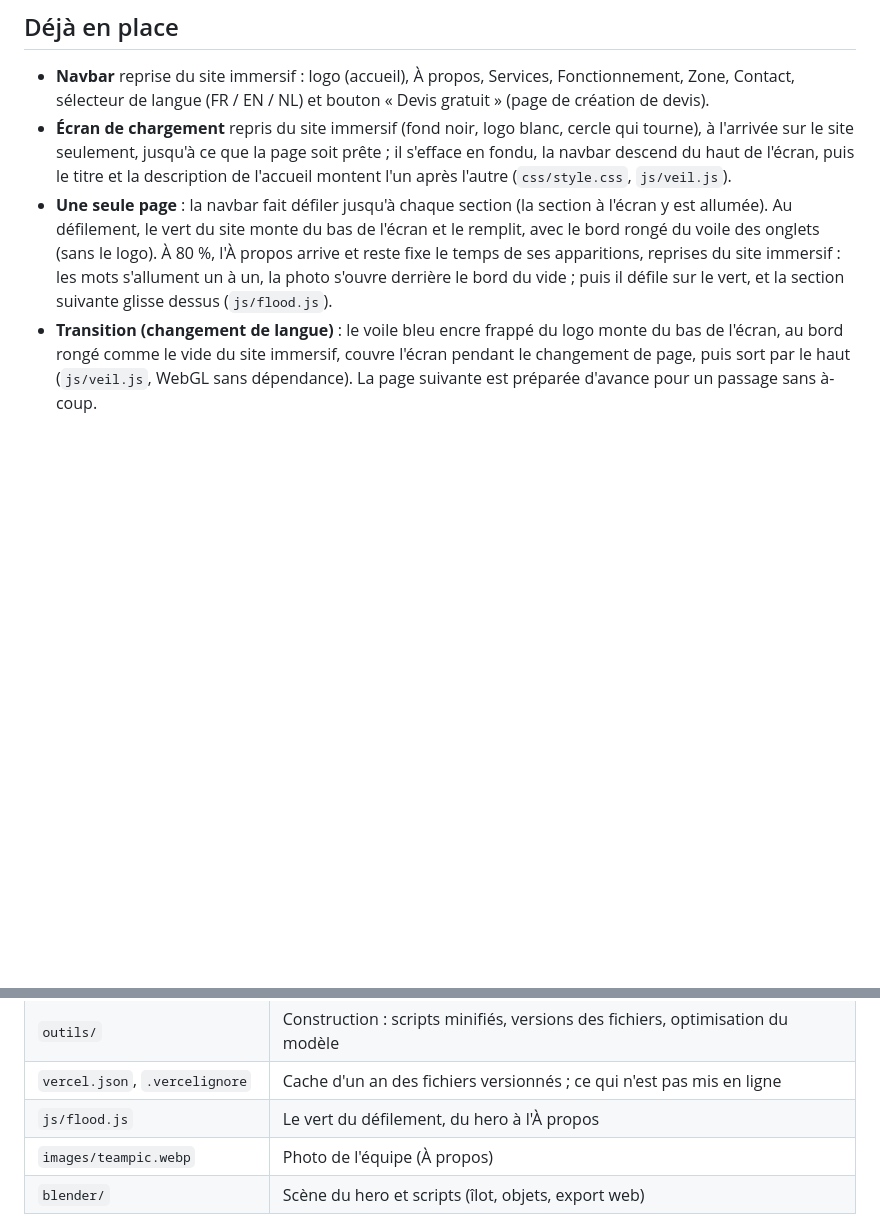
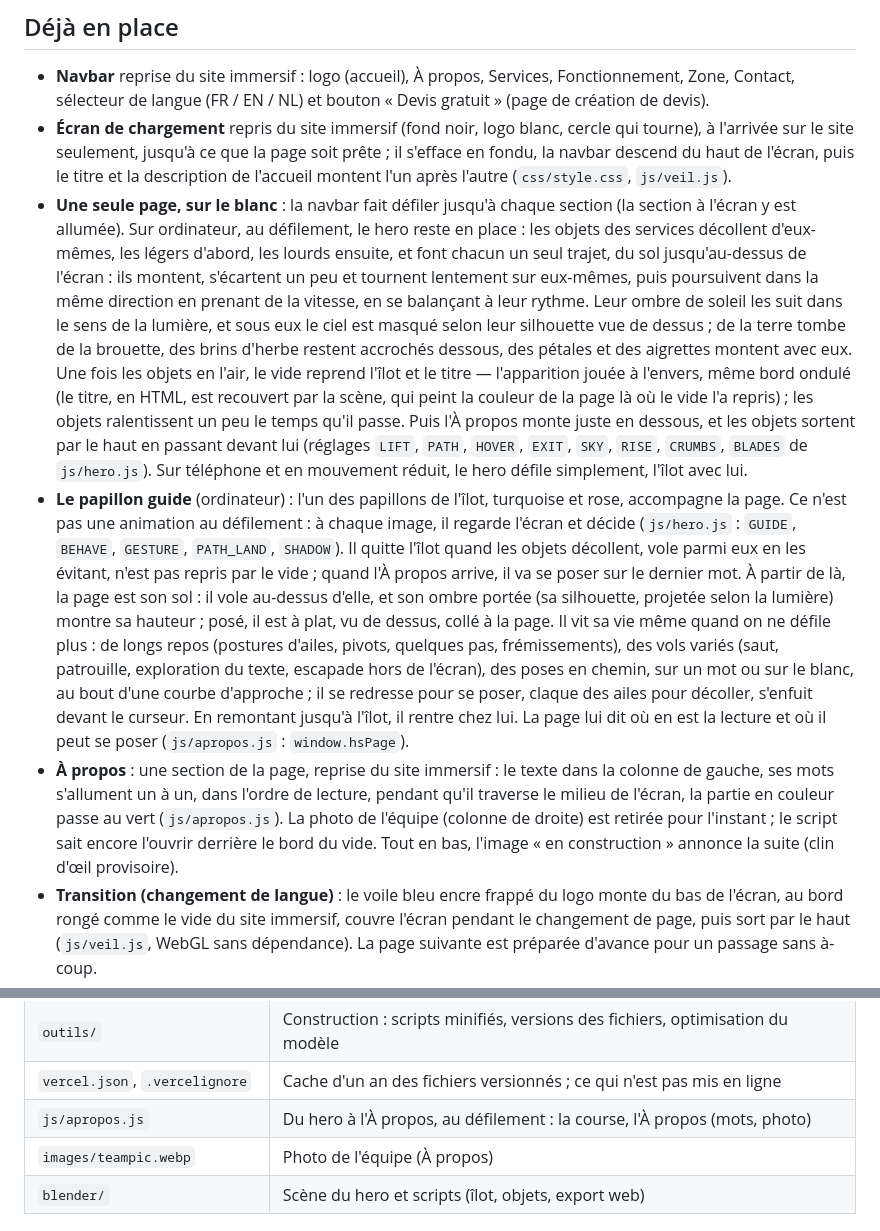
Before and after one commit to amndrd/homeservice-v2, a Markdown page: README.md, 2 parts joined by grey strips. GitHub-like rendering; blank space fills up the shorter version.

Commit message:
Documentation : lévitation, page blanche, papillon guide
Co-Authored-By: Claude Opus 5.5 <noreply@anthropic.com>

```diff
--- a/README.md
+++ b/README.md
@@ -11,11 +11,32 @@ Les éléments du site immersif y sont repris un à un, adaptés à un site clas
 - **Écran de chargement** repris du site immersif (fond noir, logo blanc, cercle qui tourne), à l'arrivée sur le site
   seulement, jusqu'à ce que la page soit prête ; il s'efface en fondu, la navbar descend du haut de l'écran, puis le
   titre et la description de l'accueil montent l'un après l'autre (`css/style.css`, `js/veil.js`).
-- **Une seule page** : la navbar fait défiler jusqu'à chaque section (la section à l'écran y est allumée). Au
-  défilement, le vert du site monte du bas de l'écran et le remplit, avec le bord rongé du voile des onglets (sans le
-  logo). À 80 %, l'À propos arrive et reste fixe le temps de ses apparitions, reprises du site immersif : les mots
-  s'allument un à un, la photo s'ouvre derrière le bord du vide ; puis il défile sur le vert, et la section suivante
-  glisse dessus (`js/flood.js`).
+- **Une seule page, sur le blanc** : la navbar fait défiler jusqu'à chaque section (la section à l'écran y est
+  allumée). Sur ordinateur, au défilement, le hero reste en place : les objets des services décollent d'eux-mêmes,
+  les légers d'abord, les lourds ensuite, et font chacun un seul trajet, du sol jusqu'au-dessus de l'écran : ils
+  montent, s'écartent un peu et tournent lentement sur eux-mêmes, puis poursuivent dans la même direction en prenant
+  de la vitesse, en se balançant à leur rythme. Leur ombre de soleil les suit dans le sens de la lumière, et sous eux
+  le ciel est masqué selon leur silhouette vue de dessus ; de la terre tombe de la brouette, des brins d'herbe restent
+  accrochés dessous, des pétales et des aigrettes montent avec eux. Une fois les objets en l'air, le vide reprend
+  l'îlot et le titre — l'apparition jouée à l'envers, même bord ondulé (le titre, en HTML, est recouvert par la scène,
+  qui peint la couleur de la page là où le vide l'a repris) ; les objets ralentissent un peu le temps qu'il passe.
+  Puis l'À propos monte juste en dessous, et les objets sortent par le haut en passant devant lui (réglages `LIFT`,
+  `PATH`, `HOVER`, `EXIT`, `SKY`, `RISE`, `CRUMBS`, `BLADES` de `js/hero.js`). Sur téléphone et en mouvement
+  réduit, le hero défile simplement, l'îlot avec lui.
+- **Le papillon guide** (ordinateur) : l'un des papillons de l'îlot, turquoise et rose, accompagne la page. Ce n'est
+  pas une animation au défilement : à chaque image, il regarde l'écran et décide (`js/hero.js` : `GUIDE`, `BEHAVE`,
+  `GESTURE`, `PATH_LAND`, `SHADOW`). Il quitte l'îlot quand les objets décollent, vole parmi eux en les évitant, n'est
+  pas repris par le vide ; quand l'À propos arrive, il va se poser sur le dernier mot. À partir de là, la page est son
+  sol : il vole au-dessus d'elle, et son ombre portée (sa silhouette, projetée selon la lumière) montre sa hauteur ;
+  posé, il est à plat, vu de dessus, collé à la page. Il vit sa vie même quand on ne défile plus : de longs repos
+  (postures d'ailes, pivots, quelques pas, frémissements), des vols variés (saut, patrouille, exploration du texte,
+  escapade hors de l'écran), des poses en chemin, sur un mot ou sur le blanc, au bout d'une courbe d'approche ; il se
+  redresse pour se poser, claque des ailes pour décoller, s'enfuit devant le curseur. En remontant jusqu'à l'îlot, il
+  rentre chez lui. La page lui dit où en est la lecture et où il peut se poser (`js/apropos.js` : `window.hsPage`).
+- **À propos** : une section de la page, reprise du site immersif : le texte dans la colonne de gauche, ses mots
+  s'allument un à un, dans l'ordre de lecture, pendant qu'il traverse le milieu de l'écran, la partie en couleur passe au vert (`js/apropos.js`). La photo
+  de l'équipe (colonne de droite) est retirée pour l'instant ; le script sait encore l'ouvrir derrière le bord du vide.
+  Tout en bas, l'image « en construction » annonce la suite (clin d'œil provisoire).
 - **Transition (changement de langue)** : le voile bleu encre frappé du logo monte du bas de l'écran, au bord rongé
   comme le vide du site immersif, couvre l'écran pendant le changement de page, puis sort par le haut
   (`js/veil.js`, WebGL sans dépendance). La page suivante est préparée d'avance pour un passage sans à-coup.
@@ -45,7 +66,7 @@ Les éléments du site immersif y sont repris un à un, adaptés à un site clas
 | `fonts/manrope-*.woff2` | La police Manrope (fichiers de Google Fonts), servie par le site |
 | `outils/` | Construction : scripts minifiés, versions des fichiers, optimisation du modèle |
 | `vercel.json`, `.vercelignore` | Cache d'un an des fichiers versionnés ; ce qui n'est pas mis en ligne |
-| `js/flood.js` | Le vert du défilement, du hero à l'À propos |
+| `js/apropos.js` | Du hero à l'À propos, au défilement : la course, l'À propos (mots, photo) |
 | `images/teampic.webp` | Photo de l'équipe (À propos) |
 | `blender/` | Scène du hero et scripts (îlot, objets, export web) |
 
```
